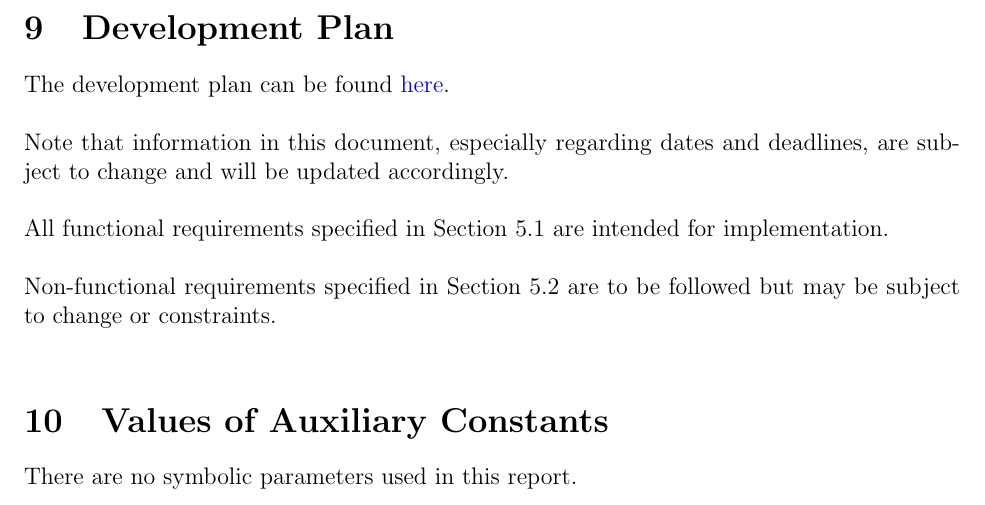
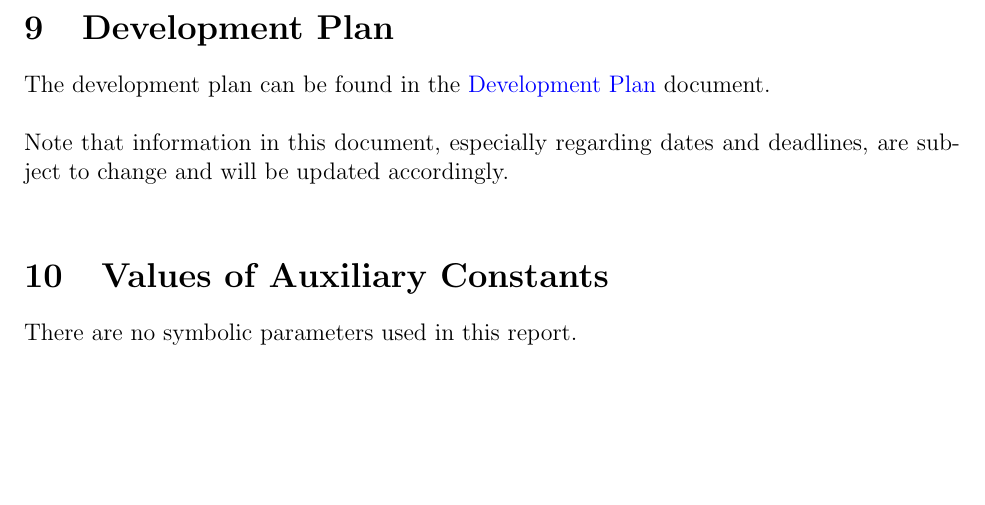
Before and after one commit to angelaw7/capstone, a LaTeX document (docs/SRS/SRS.tex): part of page 27 of 30, cut so that both start at the same text, the shorter picture padded with empty space. Compiled offline with pdfLaTeX.

Commit message:
chore: update 9

```diff
--- a/docs/SRS/SRS.tex
+++ b/docs/SRS/SRS.tex
@@ -1043,13 +1043,12 @@ instance models, requirements, and data constraints on each other.
 
 \section{Development Plan}
 
-The development plan can be found \href{https://github.com/PlutosCapstone/Plutos/blob/main/docs/DevelopmentPlan/DevelopmentPlan.pdf}{here}. \\
+The development plan can be found in the
+\href{https://github.com/PlutosCapstone/Plutos/blob/main/docs/DevelopmentPlan/DevelopmentPlan.pdf}{Development
+Plan} document. \\
 
 \noindent Note that information in this document, especially regarding dates and deadlines, are subject to change and will be updated accordingly. \\
 
-\noindent All functional requirements specified in Section 5.1 are intended for implementation. \\
-
-\noindent Non-functional requirements specified in Section 5.2 are to be followed but may be subject to change or constraints. \\
 
 \section{Values of Auxiliary Constants}
 
```
Also changed, not shown: docs/SRS/SRS.pdf.
